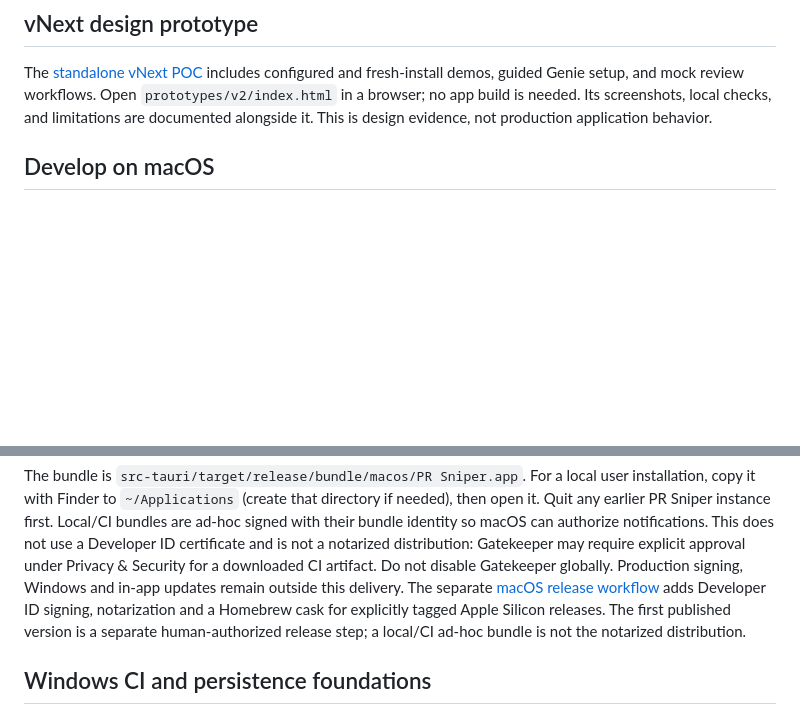
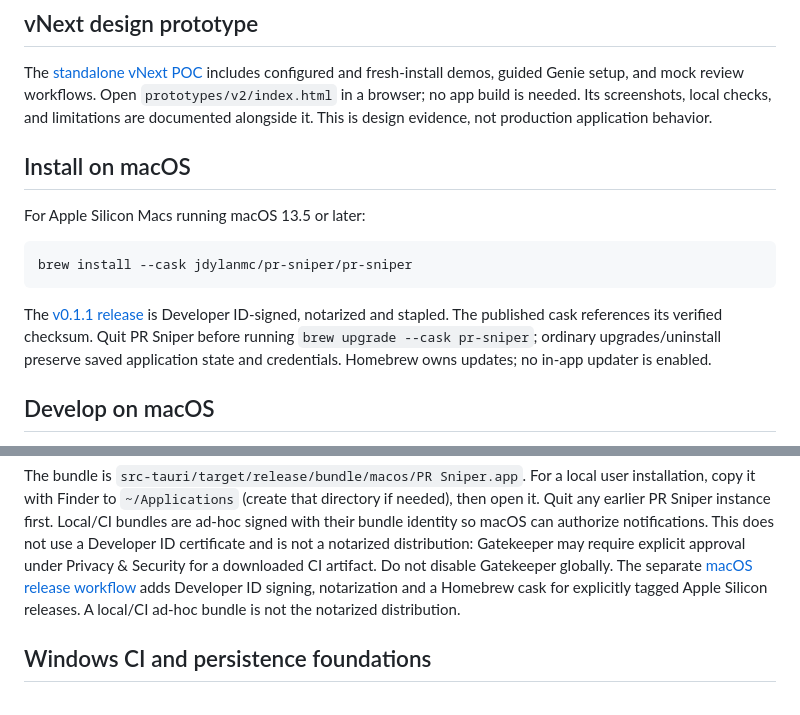
Before and after one commit to jdylanmc/pr-sniper, a Markdown page: README.md, 2 parts joined by grey strips. GitHub-like rendering; blank space fills up the shorter version.

Commit message:
docs(release): record verified Homebrew availability

````diff
--- a/README.md
+++ b/README.md
@@ -25,6 +25,20 @@ fresh-install demos, guided Genie setup, and mock review workflows. Open
 `prototypes/v2/index.html` in a browser; no app build is needed. Its screenshots,
 local checks, and limitations are documented alongside it. This is design
 evidence, not production application behavior.
+
+## Install on macOS
+
+For Apple Silicon Macs running macOS 13.5 or later:
+
+```sh
+brew install --cask jdylanmc/pr-sniper/pr-sniper
+```
+
+The [v0.1.1 release](https://github.com/jdylanmc/pr-sniper/releases/tag/v0.1.1)
+is Developer ID-signed, notarized and stapled. The published cask references its
+verified checksum. Quit PR Sniper before running `brew upgrade --cask pr-sniper`;
+ordinary upgrades/uninstall preserve saved application state and credentials.
+Homebrew owns updates; no in-app updater is enabled.
 
 ## Develop on macOS
 
@@ -89,12 +103,10 @@ first. Local/CI bundles are ad-hoc signed with their bundle identity so macOS ca
 authorize notifications. This does not use a Developer ID certificate and is
 not a notarized distribution:
 Gatekeeper may require explicit approval under Privacy & Security for a
-downloaded CI artifact. Do not disable Gatekeeper globally. Production signing,
-Windows and in-app updates remain outside this delivery. The separate
+downloaded CI artifact. Do not disable Gatekeeper globally. The separate
 [macOS release workflow](docs/releases.md) adds Developer ID signing,
 notarization and a Homebrew cask for explicitly tagged Apple Silicon releases.
-The first published version is a separate human-authorized release step; a
-local/CI ad-hoc bundle is not the notarized distribution.
+A local/CI ad-hoc bundle is not the notarized distribution.
 
 ## Windows CI and persistence foundations
 
````
Also changed, not shown: docs/releases.md (+7 -4 lines).
